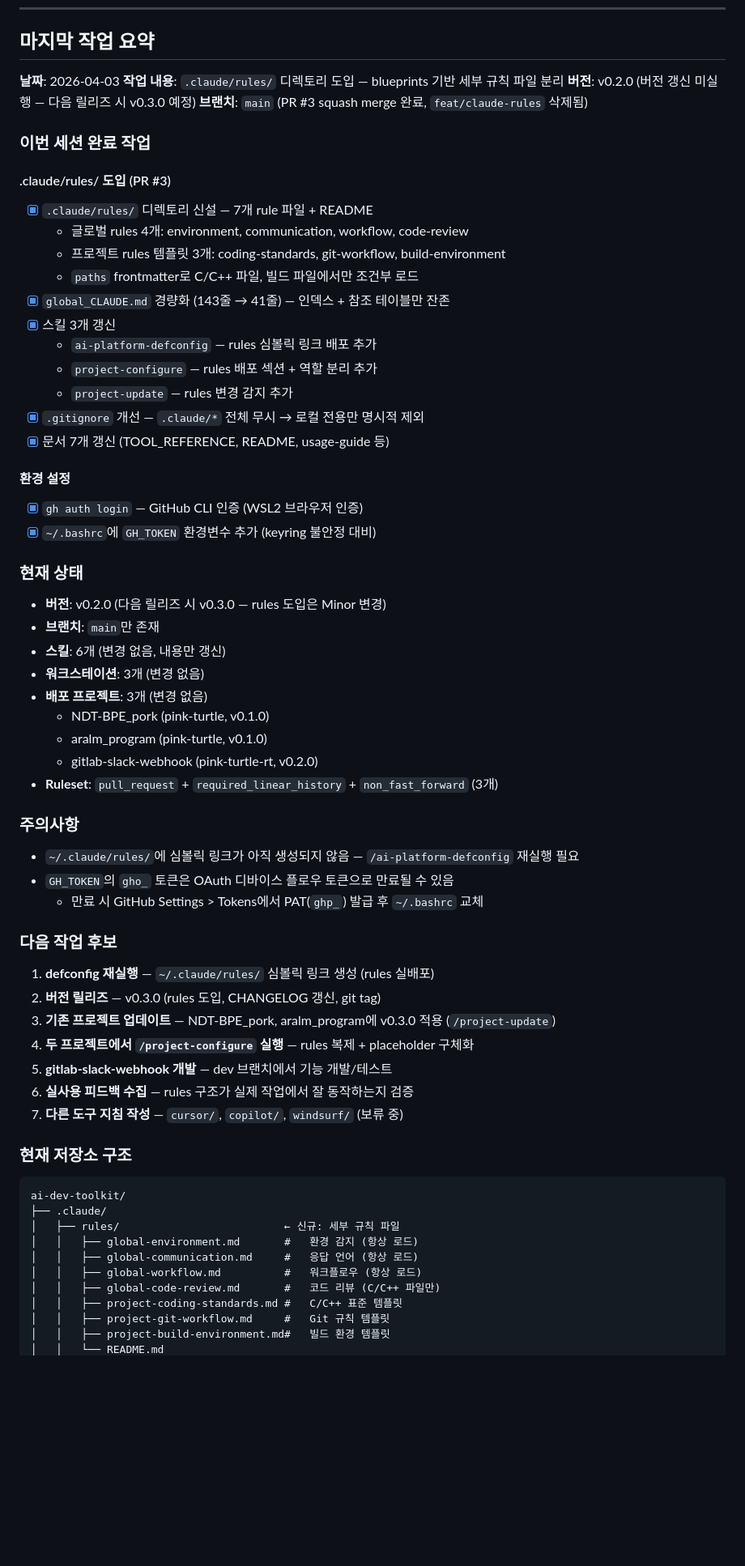
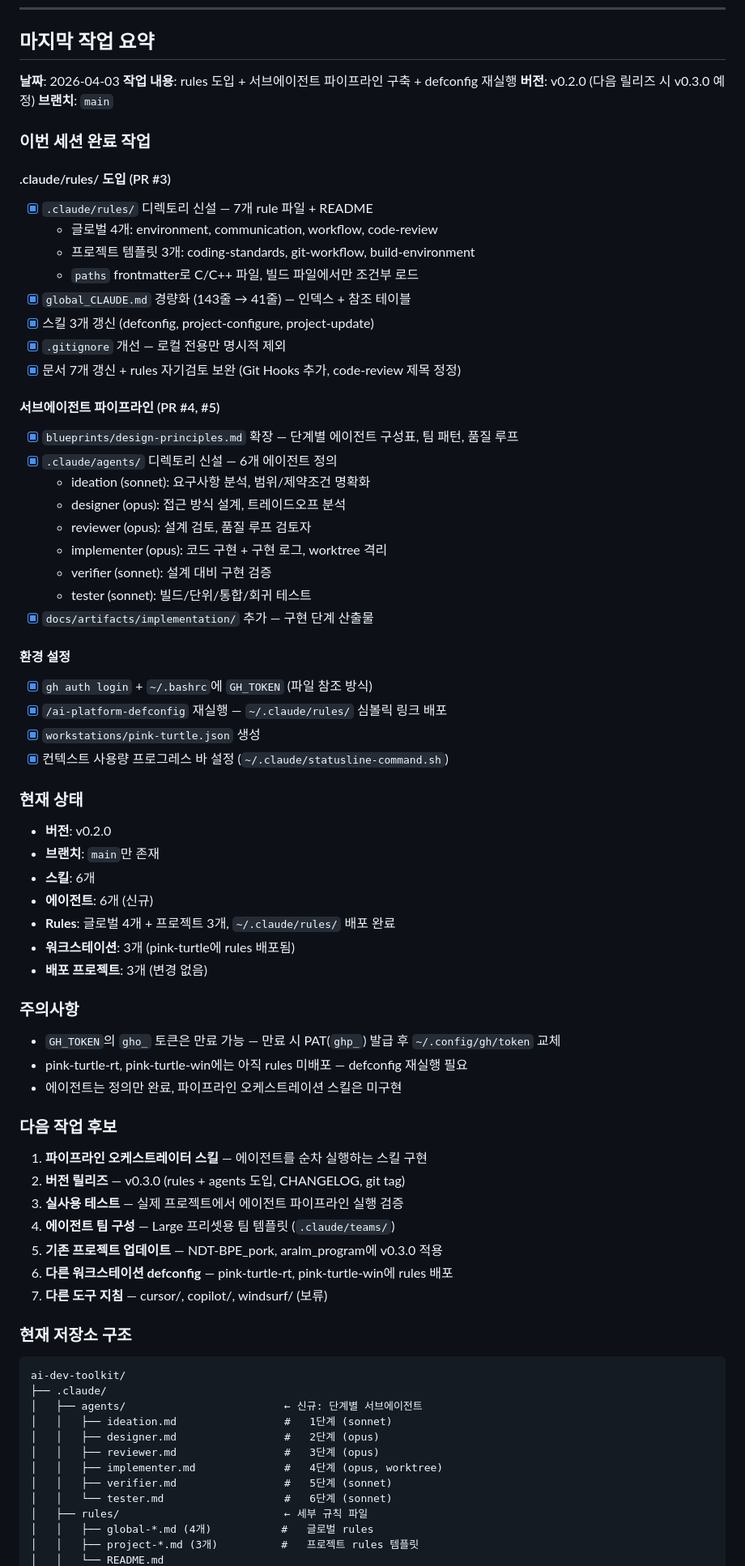
Before and after one commit to PinkTultle/ai-dev-toolkit, a Markdown page: HANDOFF.md, the part around one of its changes. Shown at 81% size. GitHub-like rendering; blank space fills up the shorter version.

Commit message:
docs: HANDOFF.md 갱신 — rules + agents + defconfig 세션 기록
Co-Authored-By: Claude Opus 4.6 (1M context) <noreply@anthropic.com>

````diff
--- a/HANDOFF.md
+++ b/HANDOFF.md
@@ -9,68 +9,78 @@
 ## 마지막 작업 요약
 
 **날짜**: 2026-04-03
-**작업 내용**: `.claude/rules/` 디렉토리 도입 — blueprints 기반 세부 규칙 파일 분리
-**버전**: v0.2.0 (버전 갱신 미실행 — 다음 릴리즈 시 v0.3.0 예정)
-**브랜치**: `main` (PR #3 squash merge 완료, `feat/claude-rules` 삭제됨)
+**작업 내용**: rules 도입 + 서브에이전트 파이프라인 구축 + defconfig 재실행
+**버전**: v0.2.0 (다음 릴리즈 시 v0.3.0 예정)
+**브랜치**: `main`
 
 ### 이번 세션 완료 작업
 
 #### .claude/rules/ 도입 (PR #3)
 - [x] `.claude/rules/` 디렉토리 신설 — 7개 rule 파일 + README
-  - 글로벌 rules 4개: environment, communication, workflow, code-review
-  - 프로젝트 rules 템플릿 3개: coding-standards, git-workflow, build-environment
+  - 글로벌 4개: environment, communication, workflow, code-review
+  - 프로젝트 템플릿 3개: coding-standards, git-workflow, build-environment
   - `paths` frontmatter로 C/C++ 파일, 빌드 파일에서만 조건부 로드
-- [x] `global_CLAUDE.md` 경량화 (143줄 → 41줄) — 인덱스 + 참조 테이블만 잔존
-- [x] 스킬 3개 갱신
-  - `ai-platform-defconfig` — rules 심볼릭 링크 배포 추가
-  - `project-configure` — rules 배포 섹션 + 역할 분리 추가
-  - `project-update` — rules 변경 감지 추가
-- [x] `.gitignore` 개선 — `.claude/*` 전체 무시 → 로컬 전용만 명시적 제외
-- [x] 문서 7개 갱신 (TOOL_REFERENCE, README, usage-guide 등)
+- [x] `global_CLAUDE.md` 경량화 (143줄 → 41줄) — 인덱스 + 참조 테이블
+- [x] 스킬 3개 갱신 (defconfig, project-configure, project-update)
+- [x] `.gitignore` 개선 — 로컬 전용만 명시적 제외
+- [x] 문서 7개 갱신 + rules 자기검토 보완 (Git Hooks 추가, code-review 제목 정정)
+
+#### 서브에이전트 파이프라인 (PR #4, #5)
+- [x] `blueprints/design-principles.md` 확장 — 단계별 에이전트 구성표, 팀 패턴, 품질 루프
+- [x] `.claude/agents/` 디렉토리 신설 — 6개 에이전트 정의
+  - ideation (sonnet): 요구사항 분석, 범위/제약조건 명확화
+  - designer (opus): 접근 방식 설계, 트레이드오프 분석
+  - reviewer (opus): 설계 검토, 품질 루프 검토자
+  - implementer (opus): 코드 구현 + 구현 로그, worktree 격리
+  - verifier (sonnet): 설계 대비 구현 검증
+  - tester (sonnet): 빌드/단위/통합/회귀 테스트
+- [x] `docs/artifacts/implementation/` 추가 — 구현 단계 산출물
 
 #### 환경 설정
-- [x] `gh auth login` — GitHub CLI 인증 (WSL2 브라우저 인증)
-- [x] `~/.bashrc`에 `GH_TOKEN` 환경변수 추가 (keyring 불안정 대비)
+- [x] `gh auth login` + `~/.bashrc`에 `GH_TOKEN` (파일 참조 방식)
+- [x] `/ai-platform-defconfig` 재실행 — `~/.claude/rules/` 심볼릭 링크 배포
+- [x] `workstations/pink-turtle.json` 생성
+- [x] 컨텍스트 사용량 프로그레스 바 설정 (`~/.claude/statusline-command.sh`)
 
 ### 현재 상태
 
-- **버전**: v0.2.0 (다음 릴리즈 시 v0.3.0 — rules 도입은 Minor 변경)
+- **버전**: v0.2.0
 - **브랜치**: `main`만 존재
-- **스킬**: 6개 (변경 없음, 내용만 갱신)
-- **워크스테이션**: 3개 (변경 없음)
+- **스킬**: 6개
+- **에이전트**: 6개 (신규)
+- **Rules**: 글로벌 4개 + 프로젝트 3개, `~/.claude/rules/` 배포 완료
+- **워크스테이션**: 3개 (pink-turtle에 rules 배포됨)
 - **배포 프로젝트**: 3개 (변경 없음)
-  - NDT-BPE_pork (pink-turtle, v0.1.0)
-  - aralm_program (pink-turtle, v0.1.0)
-  - gitlab-slack-webhook (pink-turtle-rt, v0.2.0)
-- **Ruleset**: `pull_request` + `required_linear_history` + `non_fast_forward` (3개)
 
 ### 주의사항
 
-- `~/.claude/rules/`에 심볼릭 링크가 아직 생성되지 않음 — `/ai-platform-defconfig` 재실행 필요
-- `GH_TOKEN`의 `gho_` 토큰은 OAuth 디바이스 플로우 토큰으로 만료될 수 있음
-  - 만료 시 GitHub Settings > Tokens에서 PAT(`ghp_`) 발급 후 `~/.bashrc` 교체
+- `GH_TOKEN`의 `gho_` 토큰은 만료 가능 — 만료 시 PAT(`ghp_`) 발급 후 `~/.config/gh/token` 교체
+- pink-turtle-rt, pink-turtle-win에는 아직 rules 미배포 — defconfig 재실행 필요
+- 에이전트는 정의만 완료, 파이프라인 오케스트레이션 스킬은 미구현
 
 ### 다음 작업 후보
 
-1. **defconfig 재실행** — `~/.claude/rules/` 심볼릭 링크 생성 (rules 실배포)
-2. **버전 릴리즈** — v0.3.0 (rules 도입, CHANGELOG 갱신, git tag)
-3. **기존 프로젝트 업데이트** — NDT-BPE_pork, aralm_program에 v0.3.0 적용 (`/project-update`)
-4. **두 프로젝트에서 `/project-configure` 실행** — rules 복제 + placeholder 구체화
-5. **gitlab-slack-webhook 개발** — dev 브랜치에서 기능 개발/테스트
-6. **실사용 피드백 수집** — rules 구조가 실제 작업에서 잘 동작하는지 검증
-7. **다른 도구 지침 작성** — `cursor/`, `copilot/`, `windsurf/` (보류 중)
+1. **파이프라인 오케스트레이터 스킬** — 에이전트를 순차 실행하는 스킬 구현
+2. **버전 릴리즈** — v0.3.0 (rules + agents 도입, CHANGELOG, git tag)
+3. **실사용 테스트** — 실제 프로젝트에서 에이전트 파이프라인 실행 검증
+4. **에이전트 팀 구성** — Large 프리셋용 팀 템플릿 (`.claude/teams/`)
+5. **기존 프로젝트 업데이트** — NDT-BPE_pork, aralm_program에 v0.3.0 적용
+6. **다른 워크스테이션 defconfig** — pink-turtle-rt, pink-turtle-win에 rules 배포
+7. **다른 도구 지침** — cursor/, copilot/, windsurf/ (보류)
 
 ### 현재 저장소 구조
 
 ```
 ai-dev-toolkit/
 ├── .claude/
-│   ├── rules/                          ← 신규: 세부 규칙 파일
-│   │   ├── global-environment.md       #   환경 감지 (항상 로드)
-│   │   ├── global-communication.md     #   응답 언어 (항상 로드)
-│   │   ├── global-workflow.md          #   워크플로우 (항상 로드)
-│   │   ├── global-code-review.md       #   코드 리뷰 (C/C++ 파일만)
-│   │   ├── project-coding-standards.md #   C/C++ 표준 템플릿
-│   │   ├── project-git-workflow.md     #   Git 규칙 템플릿
-│   │   ├── project-build-environment.md#   빌드 환경 템플릿
+│   ├── agents/                         ← 신규: 단계별 서브에이전트
+│   │   ├── ideation.md                 #   1단계 (sonnet)
+│   │   ├── designer.md                 #   2단계 (opus)
+│   │   ├── reviewer.md                 #   3단계 (opus)
+│   │   ├── implementer.md              #   4단계 (opus, worktree)
+│   │   ├── verifier.md                 #   5단계 (sonnet)
+│   │   └── tester.md                   #   6단계 (sonnet)
+│   ├── rules/                          ← 세부 규칙 파일
+│   │   ├── global-*.md (4개)           #   글로벌 rules
+│   │   ├── project-*.md (3개)          #   프로젝트 rules 템플릿
 │   │   └── README.md
````
Also changed, not shown: other parts of HANDOFF.md (+17 -10 lines).
